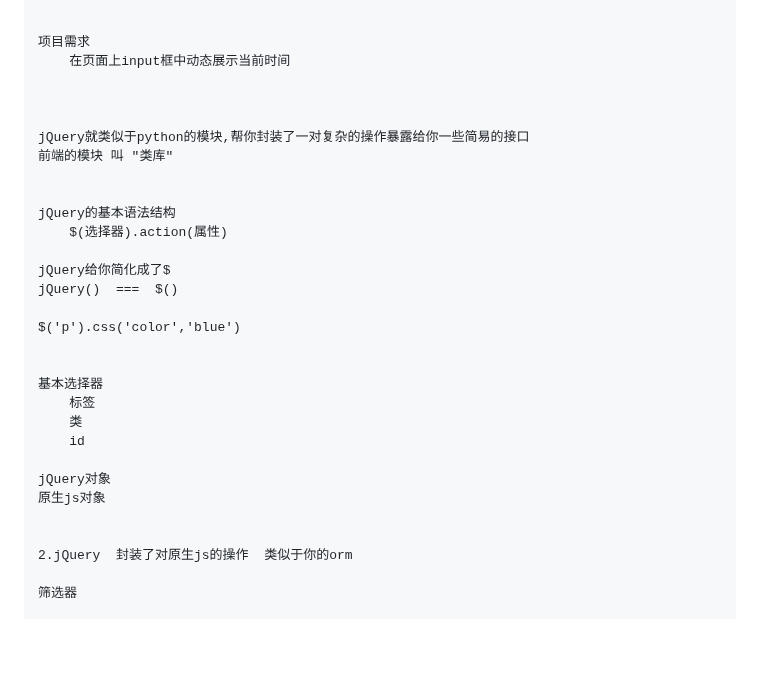
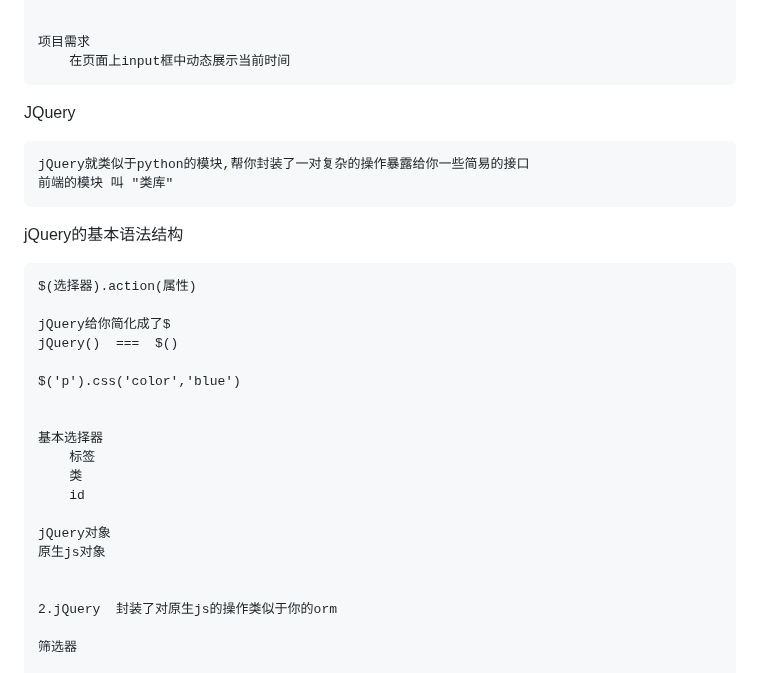
Before and after one commit to Gshelldong/LearnFront, a Markdown page: day48 js操作文档/notepad.md, the part around the change. Rendered like a GitHub page; blank space fills up the shorter version.

Commit message:
修改notepad

```diff
--- a/day48 js操作文档/notepad.md
+++ b/day48 js操作文档/notepad.md
@@ -135,14 +135,15 @@
 	项目需求
 		在页面上input框中动态展示当前时间
 
-
+JQuery
 
 	jQuery就类似于python的模块,帮你封装了一对复杂的操作暴露给你一些简易的接口
 	前端的模块 叫 "类库"
 
 
-	jQuery的基本语法结构
-		$(选择器).action(属性)
+jQuery的基本语法结构
+
+    $(选择器).action(属性)
 
 	jQuery给你简化成了$
 	jQuery()  ===  $()
@@ -159,7 +160,7 @@
 	原生js对象
 
 
-	2.jQuery  封装了对原生js的操作  类似于你的orm
+	2.jQuery  封装了对原生js的操作类似于你的orm
 
 	筛选器
 
```
